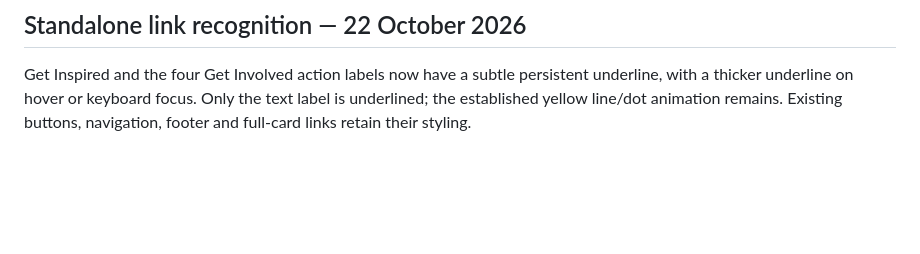
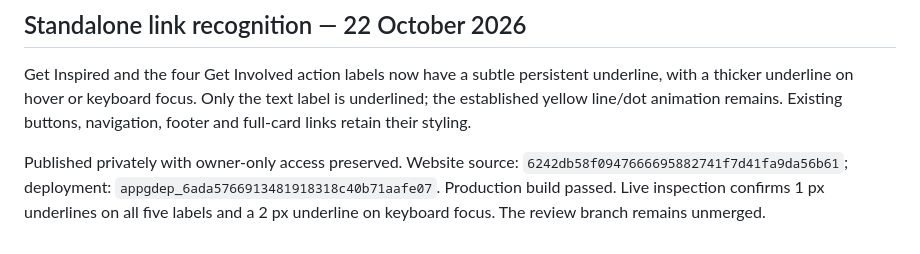
Before and after one commit to FluffyBac0n/Monk, a Markdown page: docs/website-feedback-v3-visual-corrections.md, the part around the change. GitHub-like rendering; blank space fills up the shorter version.

Commit message:
Record private action-link underline publication

```diff
--- a/docs/website-feedback-v3-visual-corrections.md
+++ b/docs/website-feedback-v3-visual-corrections.md
@@ -168,3 +168,5 @@ Published privately with owner-only access preserved. Website source: `00fbf7546
 ## Standalone link recognition — 22 October 2026
 
 Get Inspired and the four Get Involved action labels now have a subtle persistent underline, with a thicker underline on hover or keyboard focus. Only the text label is underlined; the established yellow line/dot animation remains. Existing buttons, navigation, footer and full-card links retain their styling.
+
+Published privately with owner-only access preserved. Website source: `6242db58f0947666695882741f7d41fa9da56b61`; deployment: `appgdep_6ada5766913481918318c40b71aafe07`. Production build passed. Live inspection confirms 1 px underlines on all five labels and a 2 px underline on keyboard focus. The review branch remains unmerged.
```
